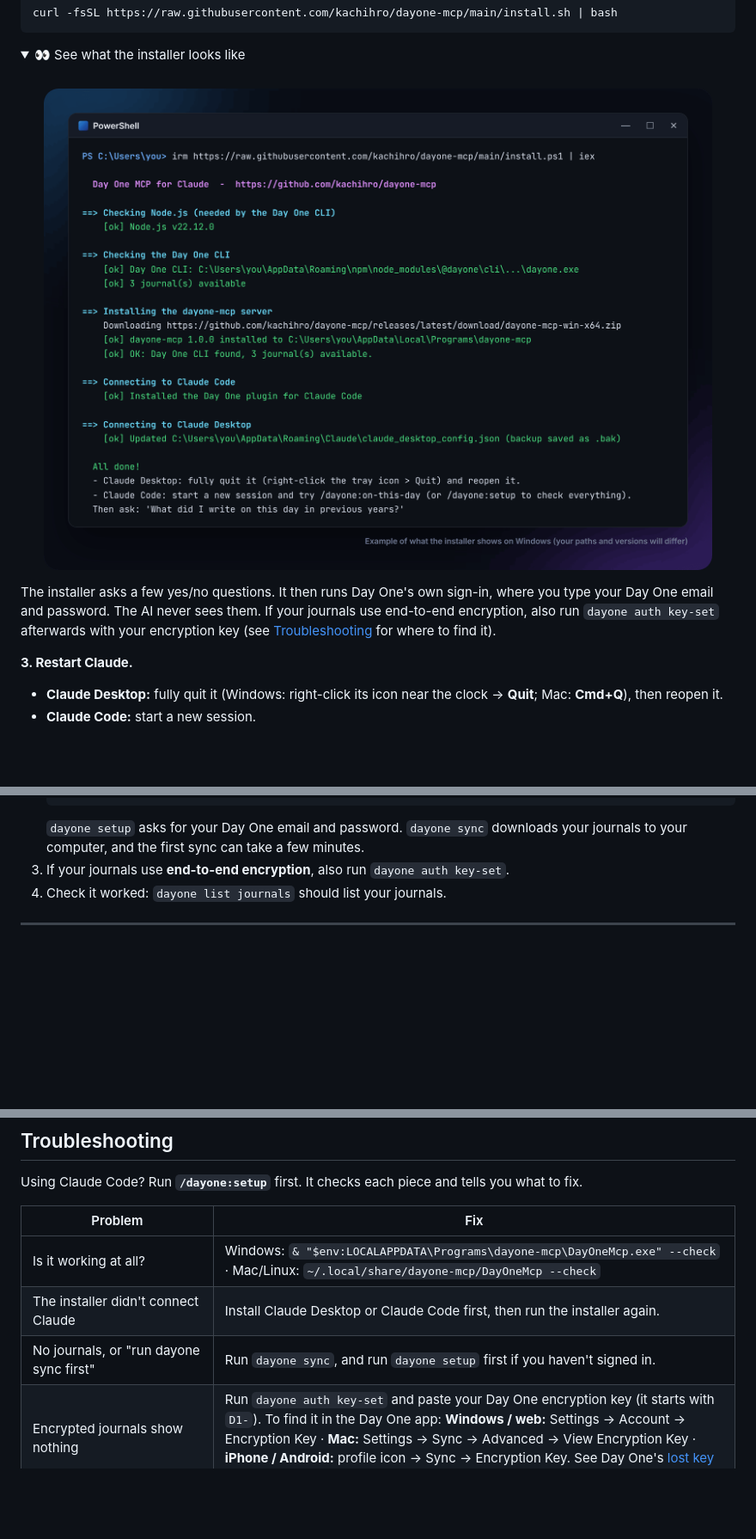
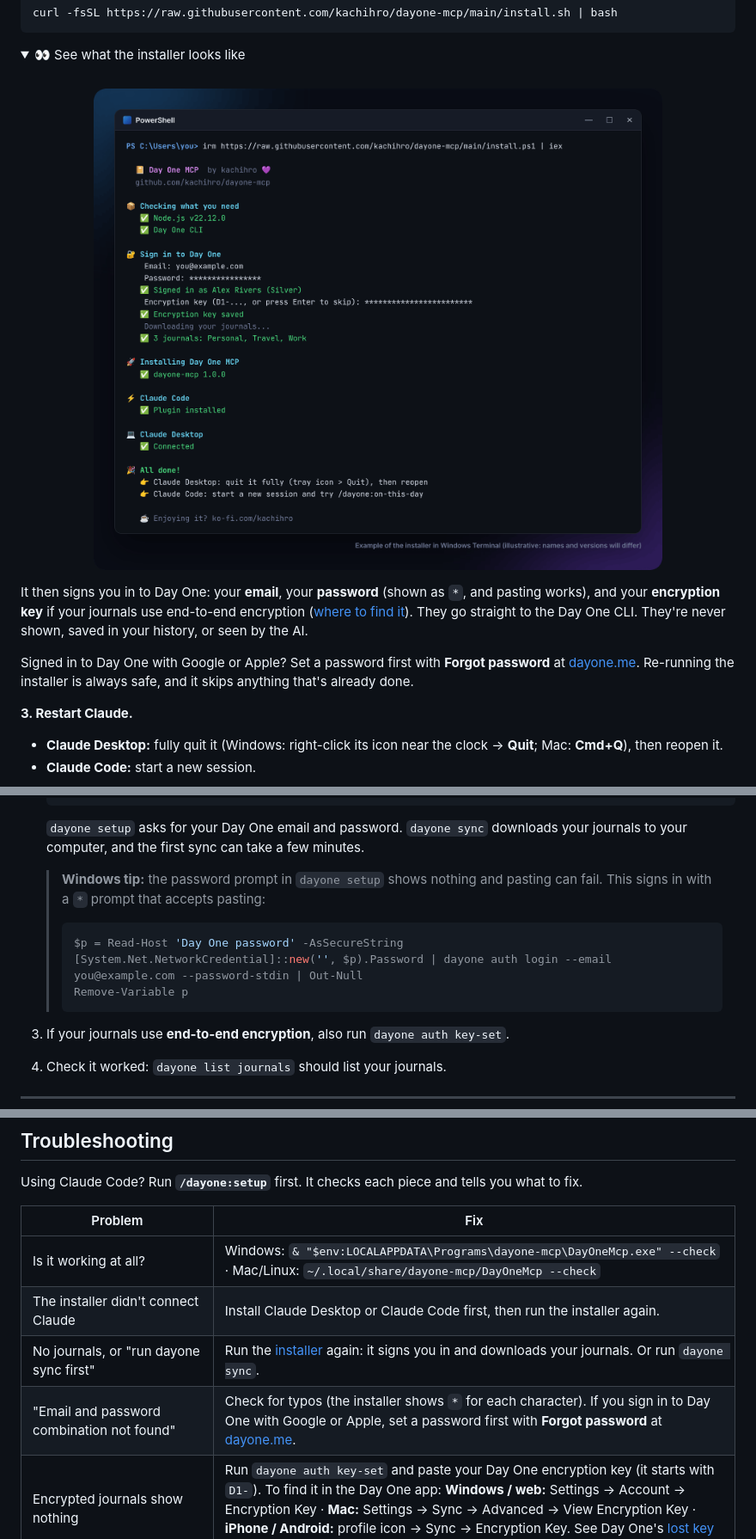
Before and after one commit to kachihro/dayone-mcp, a Markdown page: README.md, 3 parts joined by grey strips. Shown at 86% size. Rendered like a GitHub page; pictures changed too: docs/images/installer.png; folded sections open; blank space fills up the shorter version.

Commit message:
Easier, friendlier Day One sign-in in the Windows installer
- Sign in with PowerShell secure prompts (shows *, accepts paste) and
  pass the password and encryption key to the Day One CLI via stdin
- Show only key values: name, plan and journal names
- Ask for the encryption key only when the account has one
- Emoji output in Windows Terminal / PowerShell 7 / VS Code, plain text
  in the old console; script stays ASCII-only
- Capture native output (UTF-8) and show it only on failure; fixes
  garbled characters and noisy output
- Fix: no sync after a failed sign-in
- README, setup skill and installer image updated to match

````diff
--- a/README.md
+++ b/README.md
@@ -75,10 +75,14 @@ curl -fsSL https://raw.githubusercontent.com/kachihro/dayone-mcp/main/install.sh
 <img src="docs/images/installer.png" alt="Example installer output in PowerShell: it checks Node.js and the Day One CLI, finds 3 journals, installs the server, installs the Claude Code plugin, connects Claude Desktop, and says All done." width="100%">
 </details>
 
-The installer asks a few yes/no questions. It then runs Day One's own sign-in, where you type your
-Day One email and password. The AI never sees them. If your journals use end-to-end encryption,
-also run `dayone auth key-set` afterwards with your encryption key (see [Troubleshooting](#troubleshooting)
-for where to find it).
+It then signs you in to Day One: your **email**, your **password** (shown as `*`, and pasting
+works), and your **encryption key** if your journals use end-to-end encryption
+([where to find it](#troubleshooting)). They go straight to the Day One CLI. They're never shown,
+saved in your history, or seen by the AI.
+
+Signed in to Day One with Google or Apple? Set a password first with **Forgot password** at
+[dayone.me](https://dayone.me). Re-running the installer is always safe, and it skips anything
+that's already done.
 
 **3. Restart Claude.**
 - **Claude Desktop:** fully quit it (Windows: right-click its icon near the clock → **Quit**; Mac: **Cmd+Q**), then reopen it.
@@ -104,6 +108,14 @@ The installer does this for you. Everything else in this guide needs it.
    ```
    `dayone setup` asks for your Day One email and password. `dayone sync` downloads your journals
    to your computer, and the first sync can take a few minutes.
+
+   > **Windows tip:** the password prompt in `dayone setup` shows nothing and pasting can fail.
+   > This signs in with a `*` prompt that accepts pasting:
+   > ```powershell
+   > $p = Read-Host 'Day One password' -AsSecureString
+   > [System.Net.NetworkCredential]::new('', $p).Password | dayone auth login --email you@example.com --password-stdin | Out-Null
+   > Remove-Variable p
+   > ```
 3. If your journals use **end-to-end encryption**, also run `dayone auth key-set`.
 4. Check it worked: `dayone list journals` should list your journals.
 
@@ -334,7 +346,8 @@ Using Claude Code? Run **`/dayone:setup`** first. It checks each piece and tells
 |---|---|
 | Is it working at all? | Windows: `& "$env:LOCALAPPDATA\Programs\dayone-mcp\DayOneMcp.exe" --check` · Mac/Linux: `~/.local/share/dayone-mcp/DayOneMcp --check` |
 | The installer didn't connect Claude | Install Claude Desktop or Claude Code first, then run the installer again. |
-| No journals, or "run dayone sync first" | Run `dayone sync`, and run `dayone setup` first if you haven't signed in. |
+| No journals, or "run dayone sync first" | Run the [installer](#quick-start) again: it signs you in and downloads your journals. Or run `dayone sync`. |
+| "Email and password combination not found" | Check for typos (the installer shows `*` for each character). If you sign in to Day One with Google or Apple, set a password first with **Forgot password** at [dayone.me](https://dayone.me). |
 | Encrypted journals show nothing | Run `dayone auth key-set` and paste your Day One encryption key (it starts with `D1-`). To find it in the Day One app: **Windows / web:** Settings → Account → Encryption Key · **Mac:** Settings → Sync → Advanced → View Encryption Key · **iPhone / Android:** profile icon → Sync → Encryption Key. See Day One's [lost key guide](https://dayoneapp.com/guides/troubleshooting/finding-a-lost-encryption-key/). |
 | "Could not find the Day One CLI" | Run the installer again. Or tell the server where it is with the `DAYONE_CLI_PATH` environment variable (see below). |
 | Claude Code: `plugin:dayone:dayone` failed in `/mcp` | The first start downloads the server, which can time out on a slow connection. Restart Claude Code. |
````
Also changed, not shown: other parts of README.md (+1 -1 lines), CHANGELOG.md (+10 -0 lines), 3 other files.
